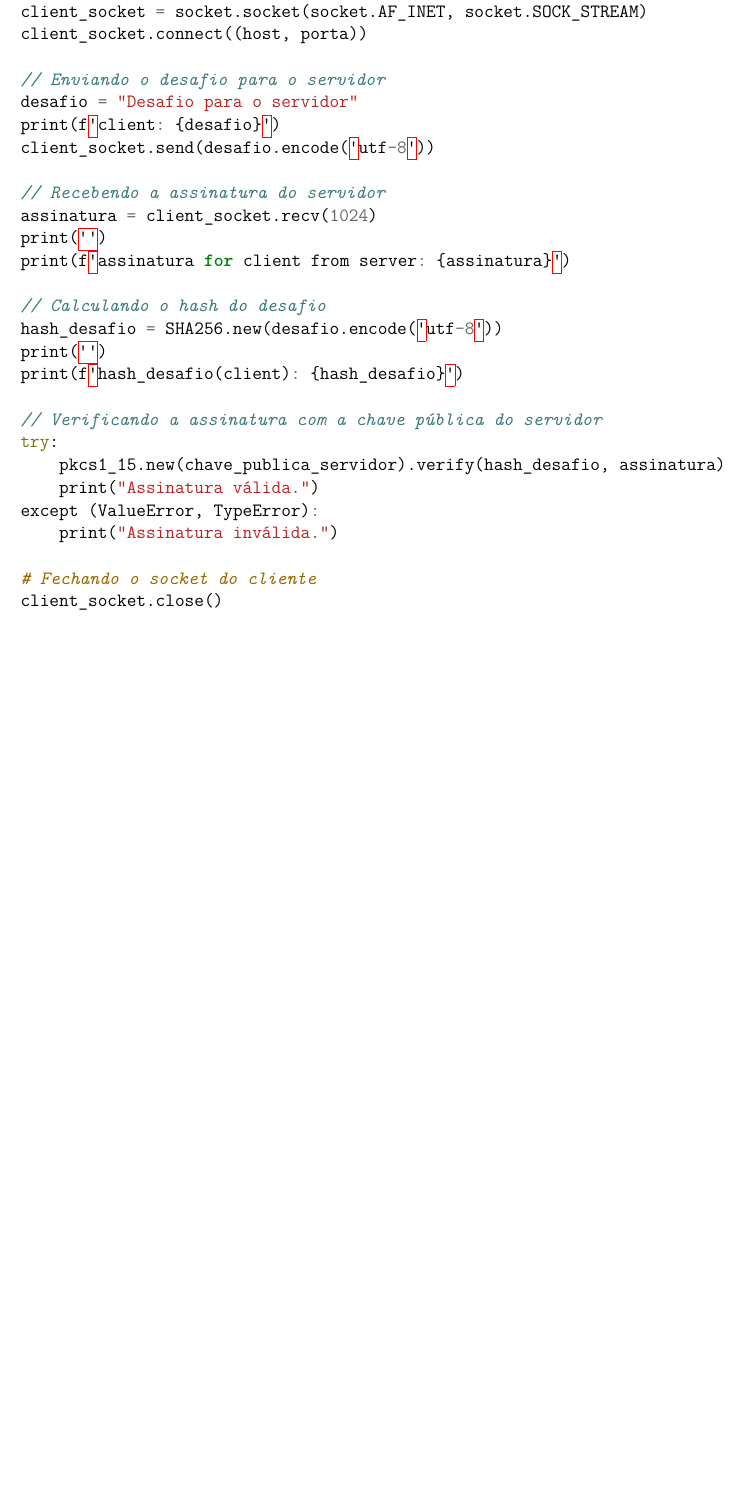
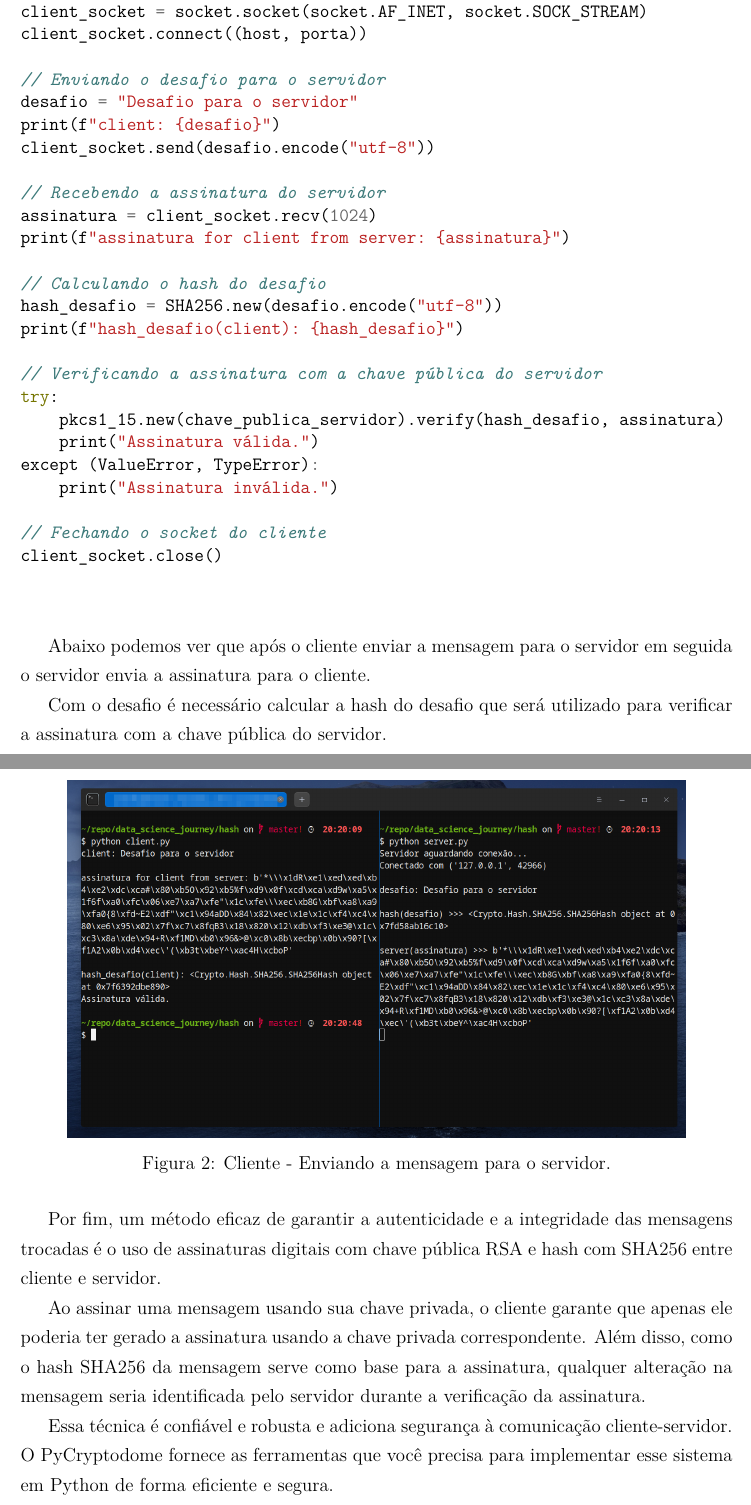
Before and after one commit to andvsilva/data_science_journey, a LaTeX document (hash/report/main.tex): part of page 8 of 8 before the commit and two parts of pages 8 and 9 of 10 after it, the two joined at a grey line, cut so that both start at the same text, the shorter picture padded with empty space. The pictures show the PDF file hash/report/main.pdf that the author committed with the source.

Commit message:
tutorial hash and digital signature SHA256

```diff
--- a/hash/report/main.tex
+++ b/hash/report/main.tex
@@ -412,3 +412,34 @@ client_socket.close()
 
 \end{minted}
 \end{listing}
+
+Abaixo podemos ver que ap\'os o cliente enviar a mensagem para
+o servidor em seguida o servidor envia a assinatura para o cliente.
+
+Com o desafio \'e necess\'ario calcular a hash do desafio
+que ser\'a utilizado para verificar a assinatura com a chave
+p\'ublica do servidor.
+
+\begin{figure}[!t]
+\centering
+\includegraphics[scale=0.38]{images/client.png}
+\caption{Cliente - Enviando a mensagem para o servidor.}
+\label{fig:server-running}
+\end{figure}
+
+\begin{listing}[!ht]
+\begin{minted}{c}
+
+// Below I will organize in ordem of events
+// Server:
+Servidor aguardando conexão...
+Conectado com ('127.0.0.1', 42966)
+
+// Server:
+// mensagem from Client:
+desafio: Desafio para o servidor
+
+// Server:
+hash(desafio) >>> <Crypto.Hash.SHA256.SHA256Hash object at 0x7fd58ab16c10>
+
+// Server:
@@ -414,0 +452,4 @@ client_socket.close()
+Y^\xac4H\xcboP'
+
+// Client:
+assinatura for client from server: b'*\\\x1dR\xe1\xed\xed\xb4\xe2
@@ -415,3 +461,26 @@ client_socket.close()
+eY^\xac4H\xcboP'
+
+//Client:
+hash_desafio(client): <Crypto.Hash.SHA256.SHA256Hash object at 0x7f6392dbe890>
+Assinatura válida.
+
+\end{minted}
+\end{listing}
+
+\newpage
+Por fim, um método eficaz de garantir a autenticidade e a integridade das
+mensagens trocadas é o uso de assinaturas digitais com chave pública RSA e
+hash com SHA256 entre cliente e servidor.
+
+Ao assinar uma mensagem usando sua chave privada, o cliente garante que apenas
+ele poderia ter gerado a assinatura usando a chave privada correspondente. Além disso,
+como o hash SHA256 da mensagem serve como base para a assinatura, qualquer alteração
+na mensagem seria identificada pelo servidor durante a verificação da assinatura.
+
+Essa técnica é confiável, robusta e adiciona segurança à comunicação cliente-servidor.
+O PyCryptodome fornece as ferramentas que você precisa para implementar esse sistema em
+Python de forma eficiente e segura.
+
 %%%%%%% Bibliography
 %Os comandos para incluir as referências bibliográficas
 \printingbibliography
```
Also changed, not shown: hash/report/images/client.png, hash/report/images/server.png, hash/report/main.pdf, hash/report/main.tex (17 more changed lines), 6 other files.
